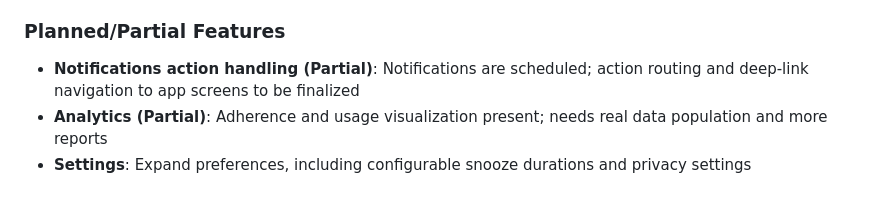
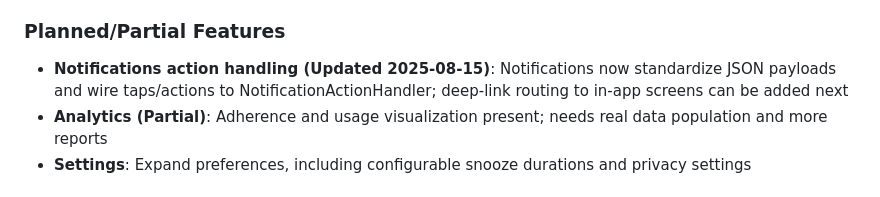
Before and after one commit to kinemspa/dosifi_flutter, a Markdown page: README.md, the part around the change. GitHub-like rendering.

Commit message:
docs: README reflects notifications phase 2 (JSON payloads, wired action handling, device-local timezone)

```diff
--- a/README.md
+++ b/README.md
@@ -51,7 +51,7 @@ Recent UI updates (2025-08-13)
    - Export capabilities for healthcare providers
 
 ### Planned/Partial Features
-- **Notifications action handling (Partial)**: Notifications are scheduled; action routing and deep-link navigation to app screens to be finalized
+- **Notifications action handling (Updated 2025-08-15)**: Notifications now standardize JSON payloads and wire taps/actions to NotificationActionHandler; deep-link routing to in-app screens can be added next
 - **Analytics (Partial)**: Adherence and usage visualization present; needs real data population and more reports
 - **Settings**: Expand preferences, including configurable snooze durations and privacy settings
 
```
